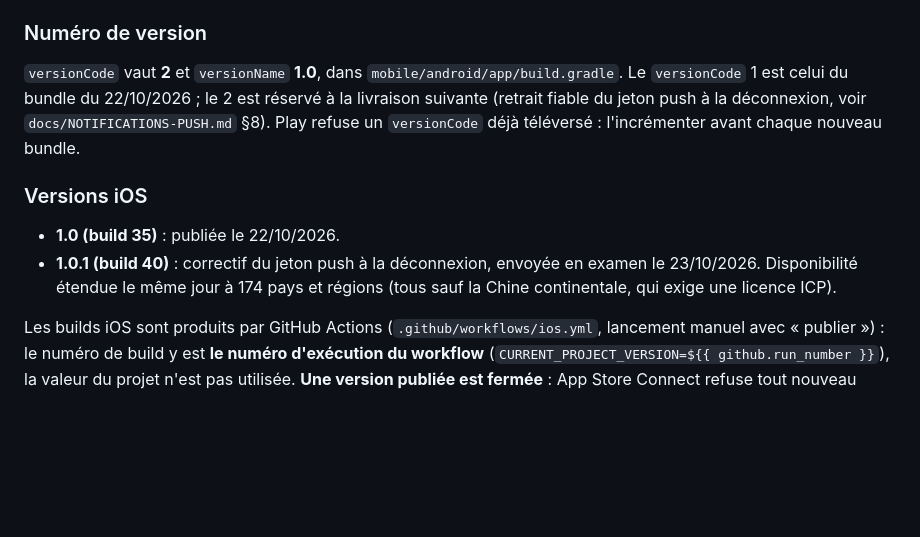
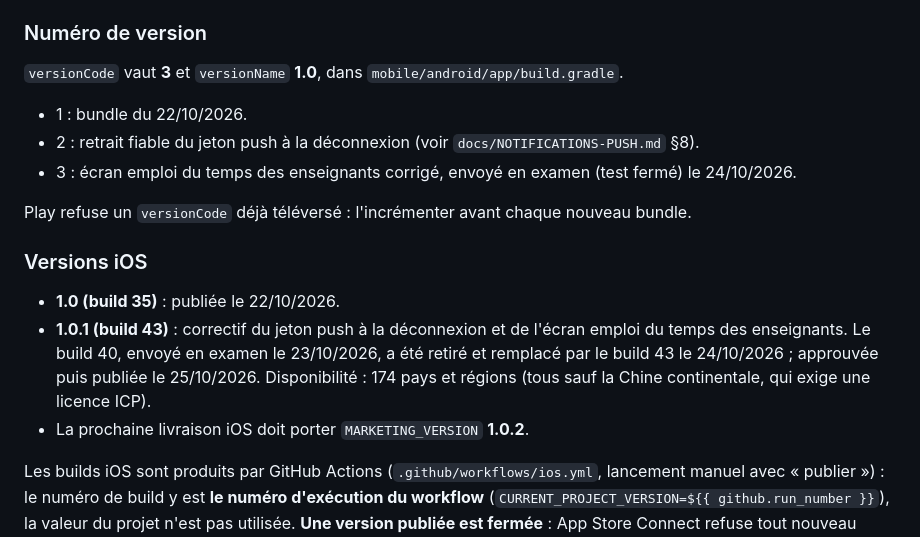
Before and after one commit to oumar22creat/SaaS_Gestion_Ecole, a Markdown page: docs/FICHES-STORES.md, the part around the change. Rendered like a GitHub page; blank space fills up the shorter version.

Commit message:
docs(stores): iOS 1.0.1 (build 43) publiée, Android versionCode 3
Co-Authored-By: Claude Opus 5.5 <noreply@anthropic.com>

```diff
--- a/docs/FICHES-STORES.md
+++ b/docs/FICHES-STORES.md
@@ -387,17 +387,22 @@ backend oublie leur jeton de lui-même.
 
 ### Numéro de version
 
-`versionCode` vaut **2** et `versionName` **1.0**, dans `mobile/android/app/build.gradle`.
-Le `versionCode` 1 est celui du bundle du 22/10/2026 ; le 2 est réservé à la livraison
-suivante (retrait fiable du jeton push à la déconnexion, voir `docs/NOTIFICATIONS-PUSH.md` §8).
+`versionCode` vaut **3** et `versionName` **1.0**, dans `mobile/android/app/build.gradle`.
+- 1 : bundle du 22/10/2026.
+- 2 : retrait fiable du jeton push à la déconnexion (voir `docs/NOTIFICATIONS-PUSH.md` §8).
+- 3 : écran emploi du temps des enseignants corrigé, envoyé en examen (test fermé) le 24/10/2026.
+
 Play refuse un `versionCode` déjà téléversé : l'incrémenter avant chaque nouveau bundle.
 
 ### Versions iOS
 
 - **1.0 (build 35)** : publiée le 22/10/2026.
-- **1.0.1 (build 40)** : correctif du jeton push à la déconnexion, envoyée en examen le
-  23/10/2026. Disponibilité étendue le même jour à 174 pays et régions (tous sauf la Chine
-  continentale, qui exige une licence ICP).
+- **1.0.1 (build 43)** : correctif du jeton push à la déconnexion et de l'écran emploi du
+  temps des enseignants. Le build 40, envoyé en examen le 23/10/2026, a été retiré et
+  remplacé par le build 43 le 24/10/2026 ; approuvée puis publiée le 25/10/2026.
+  Disponibilité : 174 pays et régions (tous sauf la Chine continentale, qui exige une
+  licence ICP).
+- La prochaine livraison iOS doit porter `MARKETING_VERSION` **1.0.2**.
 
 Les builds iOS sont produits par GitHub Actions (`.github/workflows/ios.yml`, lancement manuel
 avec « publier ») : le numéro de build y est **le numéro d'exécution du workflow**
```
